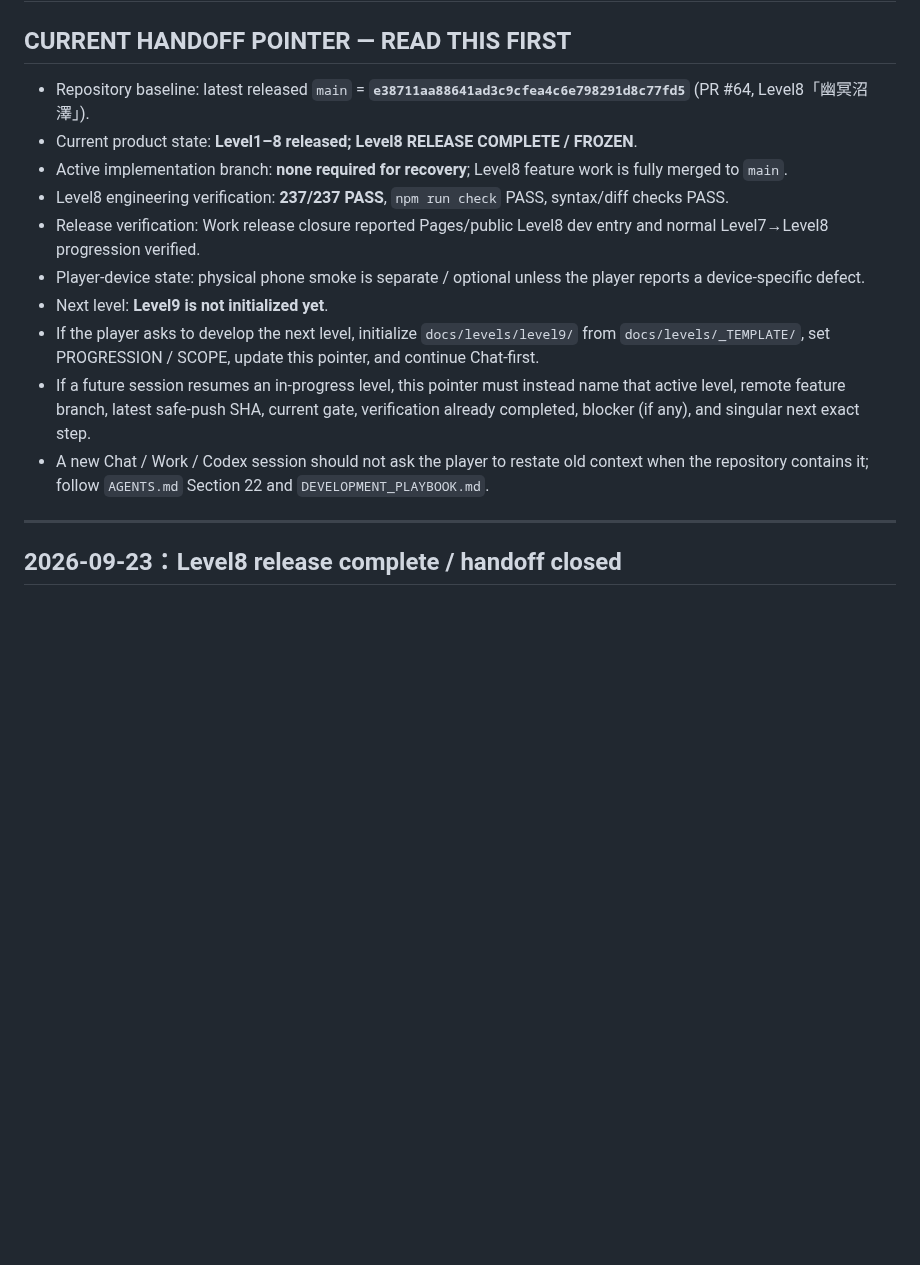
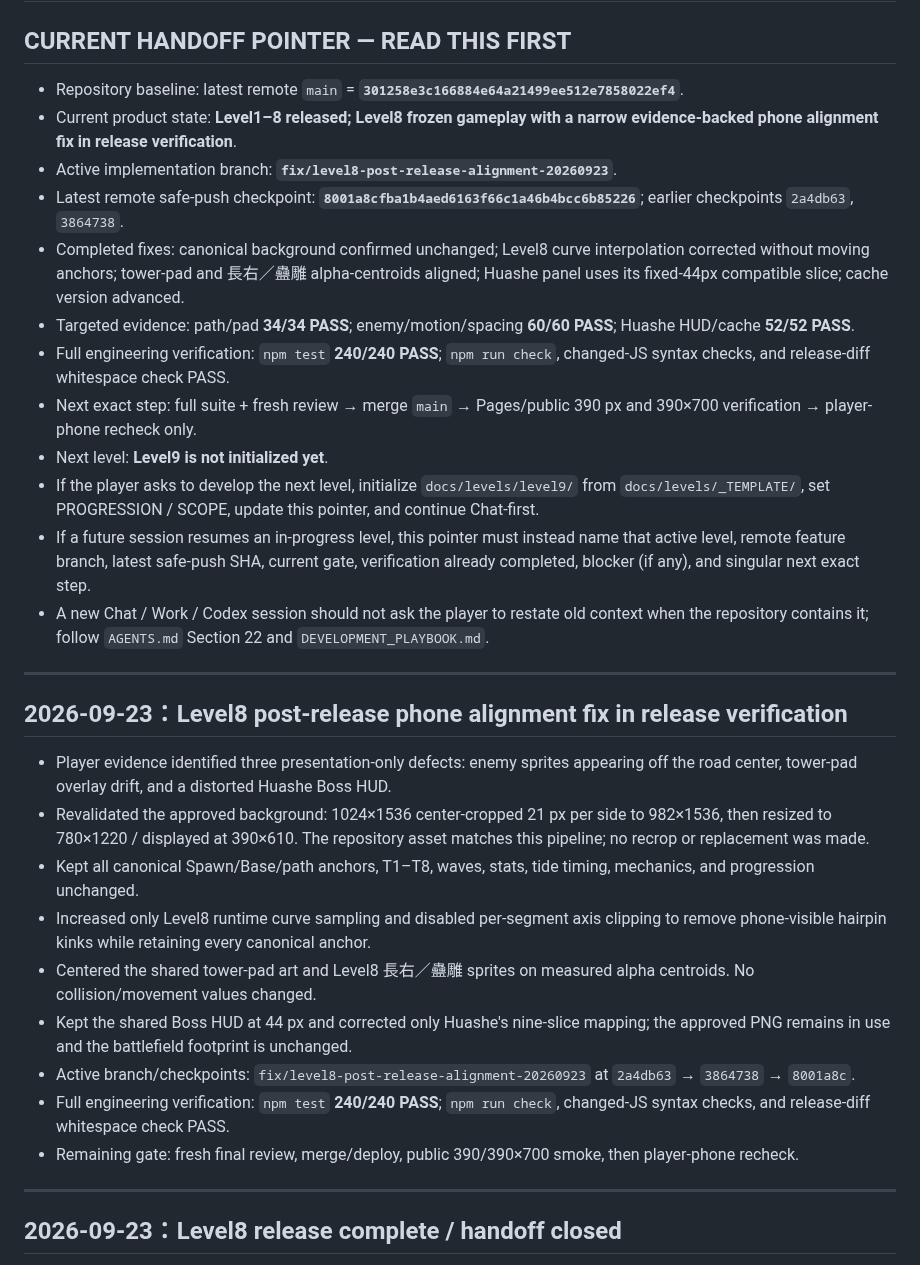
Before and after one commit to Hansen0318/shanhaijing-td, a Markdown page: docs/WORK_PROGRESS.md, the part around the change. Rendered like a GitHub page; blank space fills up the shorter version.

Commit message:
docs: record Level8 alignment release gate

```diff
--- a/docs/WORK_PROGRESS.md
+++ b/docs/WORK_PROGRESS.md
@@ -2,16 +2,32 @@
 
 ## CURRENT HANDOFF POINTER — READ THIS FIRST
 
-- Repository baseline: latest released `main` = **`e38711aa88641ad3c9cfea4c6e798291d8c77fd5`** (PR #64, Level8「幽冥沼澤」).
-- Current product state: **Level1–8 released; Level8 RELEASE COMPLETE / FROZEN**.
-- Active implementation branch: **none required for recovery**; Level8 feature work is fully merged to `main`.
-- Level8 engineering verification: **237/237 PASS**, `npm run check` PASS, syntax/diff checks PASS.
-- Release verification: Work release closure reported Pages/public Level8 dev entry and normal Level7→Level8 progression verified.
-- Player-device state: physical phone smoke is separate / optional unless the player reports a device-specific defect.
+- Repository baseline: latest remote `main` = **`301258e3c166884e64a21499ee512e7858022ef4`**.
+- Current product state: **Level1–8 released; Level8 frozen gameplay with a narrow evidence-backed phone alignment fix in release verification**.
+- Active implementation branch: **`fix/level8-post-release-alignment-20260923`**.
+- Latest remote safe-push checkpoint: **`8001a8cfba1b4aed6163f66c1a46b4bcc6b85226`**; earlier checkpoints `2a4db63`, `3864738`.
+- Completed fixes: canonical background confirmed unchanged; Level8 curve interpolation corrected without moving anchors; tower-pad and 長右／蠱雕 alpha-centroids aligned; Huashe panel uses its fixed-44px compatible slice; cache version advanced.
+- Targeted evidence: path/pad **34/34 PASS**; enemy/motion/spacing **60/60 PASS**; Huashe HUD/cache **52/52 PASS**.
+- Full engineering verification: `npm test` **240/240 PASS**; `npm run check`, changed-JS syntax checks, and release-diff whitespace check PASS.
+- Next exact step: full suite + fresh review → merge `main` → Pages/public 390 px and 390×700 verification → player-phone recheck only.
 - Next level: **Level9 is not initialized yet**.
 - If the player asks to develop the next level, initialize `docs/levels/level9/` from `docs/levels/_TEMPLATE/`, set PROGRESSION / SCOPE, update this pointer, and continue Chat-first.
 - If a future session resumes an in-progress level, this pointer must instead name that active level, remote feature branch, latest safe-push SHA, current gate, verification already completed, blocker (if any), and singular next exact step.
 - A new Chat / Work / Codex session should not ask the player to restate old context when the repository contains it; follow `AGENTS.md` Section 22 and `DEVELOPMENT_PLAYBOOK.md`.
+
+---
+
+## 2026-09-23：Level8 post-release phone alignment fix in release verification
+
+- Player evidence identified three presentation-only defects: enemy sprites appearing off the road center, tower-pad overlay drift, and a distorted Huashe Boss HUD.
+- Revalidated the approved background: 1024×1536 center-cropped 21 px per side to 982×1536, then resized to 780×1220 / displayed at 390×610. The repository asset matches this pipeline; no recrop or replacement was made.
+- Kept all canonical Spawn/Base/path anchors, T1–T8, waves, stats, tide timing, mechanics, and progression unchanged.
+- Increased only Level8 runtime curve sampling and disabled per-segment axis clipping to remove phone-visible hairpin kinks while retaining every canonical anchor.
+- Centered the shared tower-pad art and Level8 長右／蠱雕 sprites on measured alpha centroids. No collision/movement values changed.
+- Kept the shared Boss HUD at 44 px and corrected only Huashe's nine-slice mapping; the approved PNG remains in use and the battlefield footprint is unchanged.
+- Active branch/checkpoints: `fix/level8-post-release-alignment-20260923` at `2a4db63` → `3864738` → `8001a8c`.
+- Full engineering verification: `npm test` **240/240 PASS**; `npm run check`, changed-JS syntax checks, and release-diff whitespace check PASS.
+- Remaining gate: fresh final review, merge/deploy, public 390/390×700 smoke, then player-phone recheck.
 
 ---
 
```
